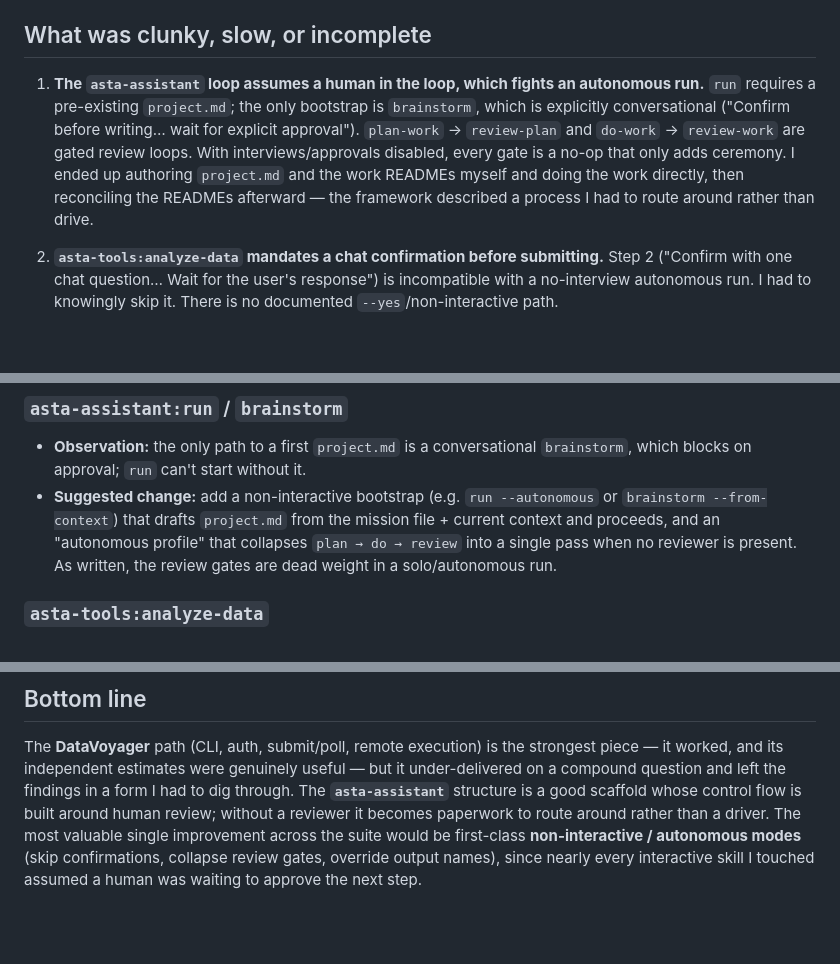
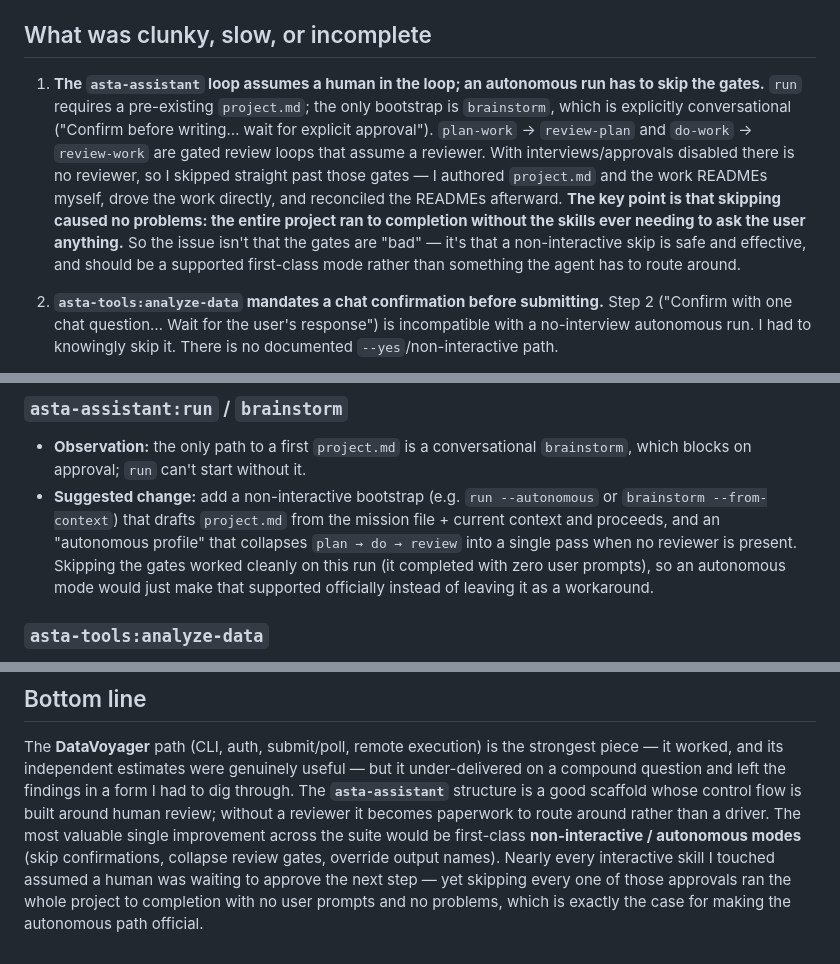
Before and after one commit to maxwellsdm1867/asta-rgc-challenge, a Markdown page: SKILLS_FEEDBACK.md, 3 parts joined by grey strips. Drawn GitHub-style; blank space fills up the shorter version.

Commit message:
Reframe brainstorm/review-gate feedback: skipping them autonomously worked
Grounded in the run: skipping every interactive gate/approval completed the whole
project with zero user prompts and no problems — so the takeaway is that a
non-interactive/autonomous skip is safe and should be first-class, not that the gates
are 'dead weight'. Consistent wording in SKILLS_FEEDBACK.md + RESEARCH_CHALLENGE.md.

Co-Authored-By: Claude Opus 4.8 (1M context) <noreply@anthropic.com>

```diff
--- a/SKILLS_FEEDBACK.md
+++ b/SKILLS_FEEDBACK.md
@@ -35,13 +35,16 @@ submit/poll` just worked, uploads and background polling behaved exactly as the
 
 ## What was clunky, slow, or incomplete
 
-1. **The `asta-assistant` loop assumes a human in the loop, which fights an autonomous run.**
+1. **The `asta-assistant` loop assumes a human in the loop; an autonomous run has to skip the gates.**
    `run` requires a pre-existing `project.md`; the only bootstrap is `brainstorm`, which is explicitly
    conversational ("Confirm before writing… wait for explicit approval"). `plan-work` → `review-plan`
-   and `do-work` → `review-work` are gated review loops. With interviews/approvals disabled, every
-   gate is a no-op that only adds ceremony. I ended up authoring `project.md` and the work READMEs
-   myself and doing the work directly, then reconciling the READMEs afterward — the framework
-   described a process I had to route around rather than drive.
+   and `do-work` → `review-work` are gated review loops that assume a reviewer. With
+   interviews/approvals disabled there is no reviewer, so I skipped straight past those gates — I
+   authored `project.md` and the work READMEs myself, drove the work directly, and reconciled the
+   READMEs afterward. **The key point is that skipping caused no problems: the entire project ran to
+   completion without the skills ever needing to ask the user anything.** So the issue isn't that the
+   gates are "bad" — it's that a non-interactive skip is safe and effective, and should be a supported
+   first-class mode rather than something the agent has to route around.
 
 2. **`asta-tools:analyze-data` mandates a chat confirmation before submitting.** Step 2 ("Confirm
    with one chat question… Wait for the user's response") is incompatible with a no-interview
@@ -92,7 +95,9 @@ submit/poll` just worked, uploads and background polling behaved exactly as the
 - **Suggested change:** add a non-interactive bootstrap (e.g. `run --autonomous` or
   `brainstorm --from-context`) that drafts `project.md` from the mission file + current context and
   proceeds, and an "autonomous profile" that collapses `plan → do → review` into a single pass when
-  no reviewer is present. As written, the review gates are dead weight in a solo/autonomous run.
+  no reviewer is present. Skipping the gates worked cleanly on this run (it completed with zero user
+  prompts), so an autonomous mode would just make that supported officially instead of leaving it as
+  a workaround.
 
 ### `asta-tools:analyze-data`
 - **Observation:** Step 2 forces a chat confirmation; multi-part questions can bail; the result is a
@@ -124,5 +129,7 @@ question and left the findings in a form I had to dig through. The **`asta-assis
 a good scaffold whose control flow is built around human review; without a reviewer it becomes
 paperwork to route around rather than a driver. The most valuable single improvement across the suite
 would be first-class **non-interactive / autonomous modes** (skip confirmations, collapse review
-gates, override output names), since nearly every interactive skill I touched assumed a human was
-waiting to approve the next step.
+gates, override output names). Nearly every interactive skill I touched assumed a human was waiting to
+approve the next step — yet skipping every one of those approvals ran the whole project to completion
+with no user prompts and no problems, which is exactly the case for making the autonomous path
+official.
```
Also changed, not shown: RESEARCH_CHALLENGE.md (+3 -2 lines).
